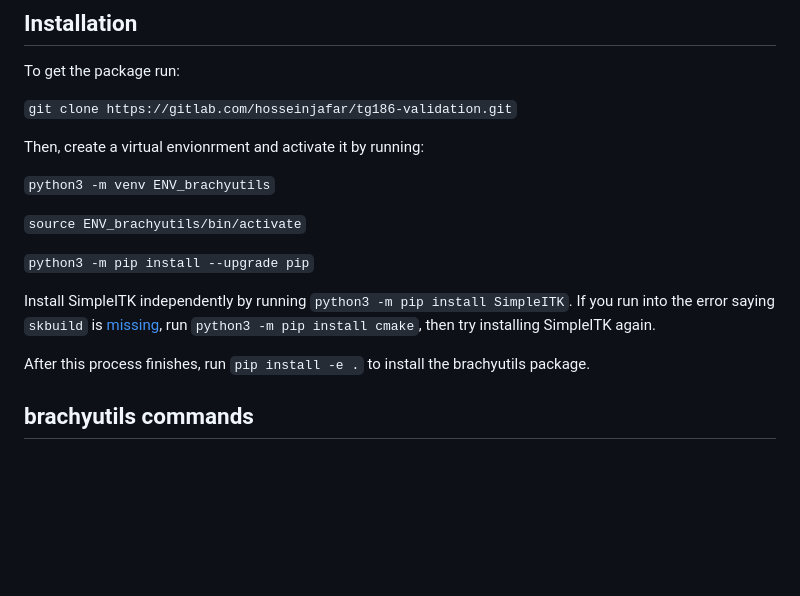
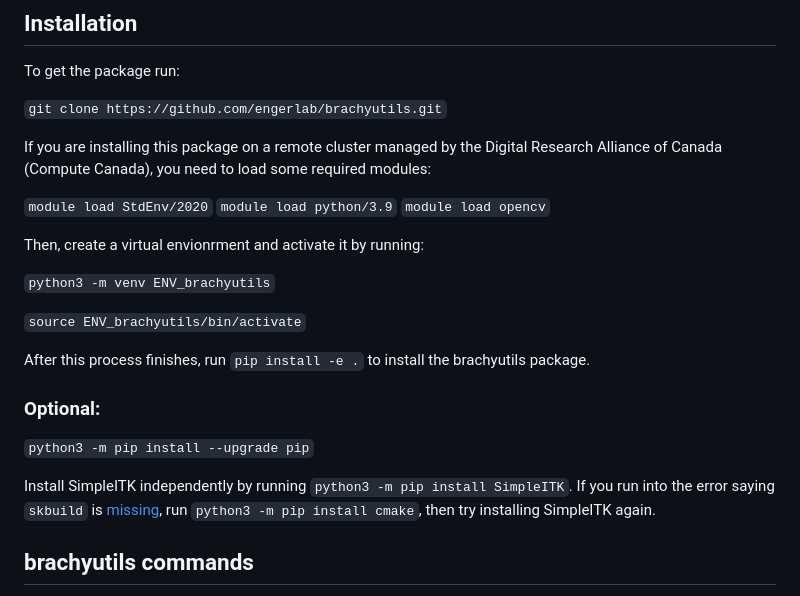
Before and after one commit to engerlab/brachyutils, a Markdown page: README.md, the part around the change. Rendered like a GitHub page; blank space fills up the shorter version.

Commit message:
updated readme to allow for installation on computecanada. the compute canada branch will be delted soon

```diff
--- a/README.md
+++ b/README.md
@@ -6,7 +6,13 @@ This package implements Brachytherapy dose, egsphant dicom and film dosimetry fu
 
 To get the package run:
 
-`git clone https://gitlab.com/hosseinjafar/tg186-validation.git`
+`git clone https://github.com/engerlab/brachyutils.git`
+
+If you are installing this package on a remote cluster managed by the Digital Research Alliance of Canada (Compute Canada), you need to load some required modules:
+
+`module load StdEnv/2020`
+`module load python/3.9`
+`module load opencv`
 
 Then, create a virtual envionrment and activate it by running:
 
@@ -14,11 +20,14 @@ Then, create a virtual envionrment and activate it by running:
 
 `source ENV_brachyutils/bin/activate`
 
+After this process finishes, run `pip install -e .` to install the brachyutils package.
+
+### Optional:
+
 `python3 -m pip install --upgrade pip`
 
 Install SimpleITK independently by running `python3 -m pip install SimpleITK`. If you run into the error saying `skbuild` is [missing](https://bugs.python.org/issue30573), run `python3 -m pip install cmake`, then try installing SimpleITK again.
 
-After this process finishes, run `pip install -e .` to install the brachyutils package.
 
 ## brachyutils commands
 
```
